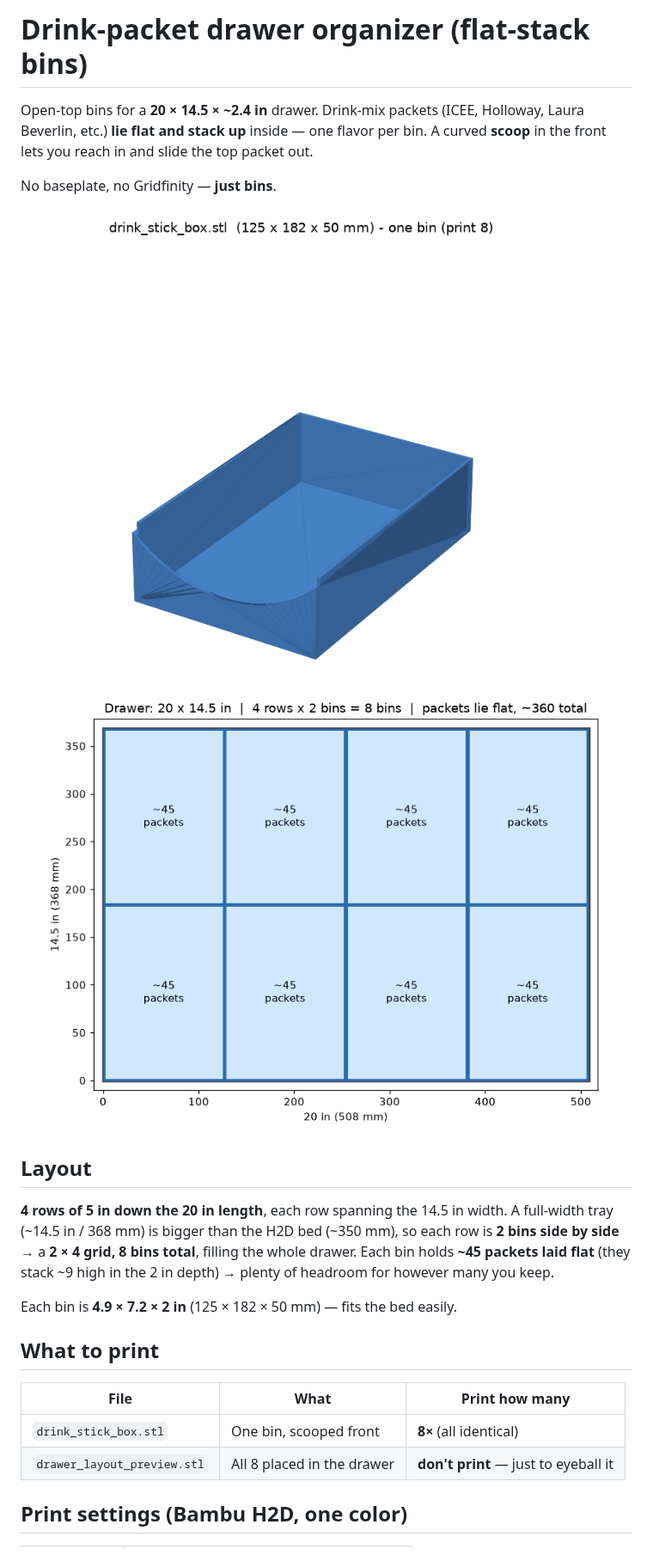
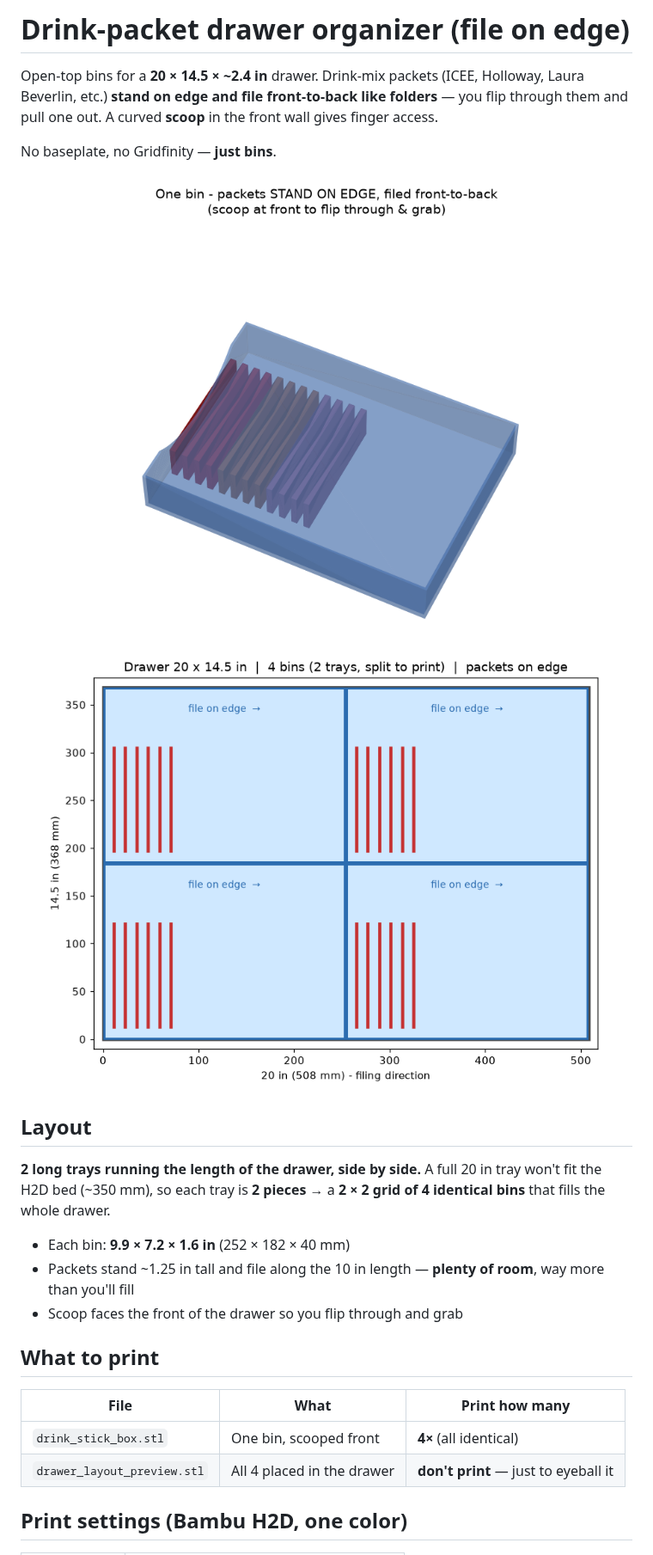
Before and after one commit to Diavel78/Bambu-Design, a Markdown page: models/drawer_organizer/README.md, the part around one of its changes. Shown at 86% size. Drawn GitHub-style; pictures changed too: renders/drawer_layout.png, renders/drink_stick_box.png.

```diff
--- a/models/drawer_organizer/README.md
+++ b/models/drawer_organizer/README.md
@@ -1,9 +1,9 @@
-# Drink-packet drawer organizer (flat-stack bins)
+# Drink-packet drawer organizer (file on edge)
 
 Open-top bins for a **20 × 14.5 × ~2.4 in** drawer. Drink-mix packets
-(ICEE, Holloway, Laura Beverlin, etc.) **lie flat and stack up** inside — one
-flavor per bin. A curved **scoop** in the front lets you reach in and slide the
-top packet out.
+(ICEE, Holloway, Laura Beverlin, etc.) **stand on edge and file front-to-back
+like folders** — you flip through them and pull one out. A curved **scoop** in
+the front wall gives finger access.
 
 No baseplate, no Gridfinity — **just bins**.
 
@@ -12,20 +12,21 @@ No baseplate, no Gridfinity — **just bins**.
 
 ## Layout
 
-**4 rows of 5 in down the 20 in length**, each row spanning the 14.5 in width.
-A full-width tray (~14.5 in / 368 mm) is bigger than the H2D bed (~350 mm), so
-each row is **2 bins side by side** → a **2 × 4 grid, 8 bins total**, filling the
-whole drawer. Each bin holds **~45 packets laid flat** (they stack ~9 high in
-the 2 in depth) → plenty of headroom for however many you keep.
+**2 long trays running the length of the drawer, side by side.** A full 20 in
+tray won't fit the H2D bed (~350 mm), so each tray is **2 pieces** → a **2 × 2
+grid of 4 identical bins** that fills the whole drawer.
 
-Each bin is **4.9 × 7.2 × 2 in** (125 × 182 × 50 mm) — fits the bed easily.
+- Each bin: **9.9 × 7.2 × 1.6 in** (252 × 182 × 40 mm)
+- Packets stand ~1.25 in tall and file along the 10 in length — **plenty of
+  room**, way more than you'll fill
+- Scoop faces the front of the drawer so you flip through and grab
 
 ## What to print
 
 | File | What | Print how many |
 |------|------|----------------|
-| `drink_stick_box.stl` | One bin, scooped front | **8×** (all identical) |
-| `drawer_layout_preview.stl` | All 8 placed in the drawer | **don't print** — just to eyeball it |
+| `drink_stick_box.stl` | One bin, scooped front | **4×** (all identical) |
+| `drawer_layout_preview.stl` | All 4 placed in the drawer | **don't print** — just to eyeball it |
 
 ## Print settings (Bambu H2D, one color)
 
```
Also changed, not shown: other parts of models/drawer_organizer/README.md (+5 -5 lines), 3 other files.
